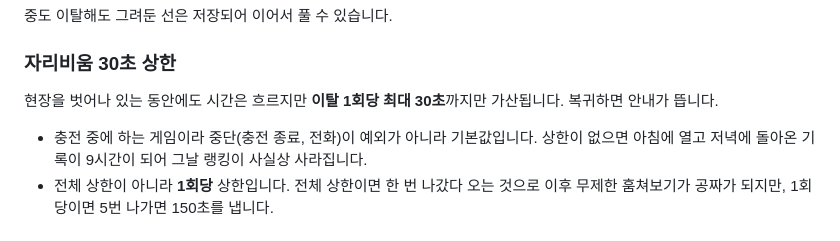
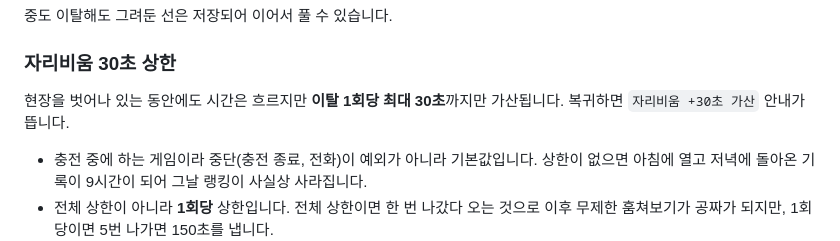
Before and after one commit to ian939/circuit-connect, a Markdown page: README.md, the part around the change. GitHub-like rendering.

Commit message:
README 자리비움 안내 문구 복구
Co-Authored-By: Claude Opus 5 (1M context) <noreply@anthropic.com>

```diff
--- a/README.md
+++ b/README.md
@@ -146,7 +146,7 @@
 ### 자리비움 30초 상한
 
 현장을 벗어나 있는 동안에도 시간은 흐르지만 **이탈 1회당 최대 30초**까지만 가산됩니다.
-복귀하면  안내가 뜹니다.
+복귀하면 `자리비움 +30초 가산` 안내가 뜹니다.
 
 - 충전 중에 하는 게임이라 중단(충전 종료, 전화)이 예외가 아니라 기본값입니다. 상한이 없으면 아침에 열고 저녁에 돌아온 기록이 9시간이 되어 그날 랭킹이 사실상 사라집니다.
 - 전체 상한이 아니라 **1회당** 상한입니다. 전체 상한이면 한 번 나갔다 오는 것으로 이후 무제한 훔쳐보기가 공짜가 되지만, 1회당이면 5번 나가면 150초를 냅니다.
```
